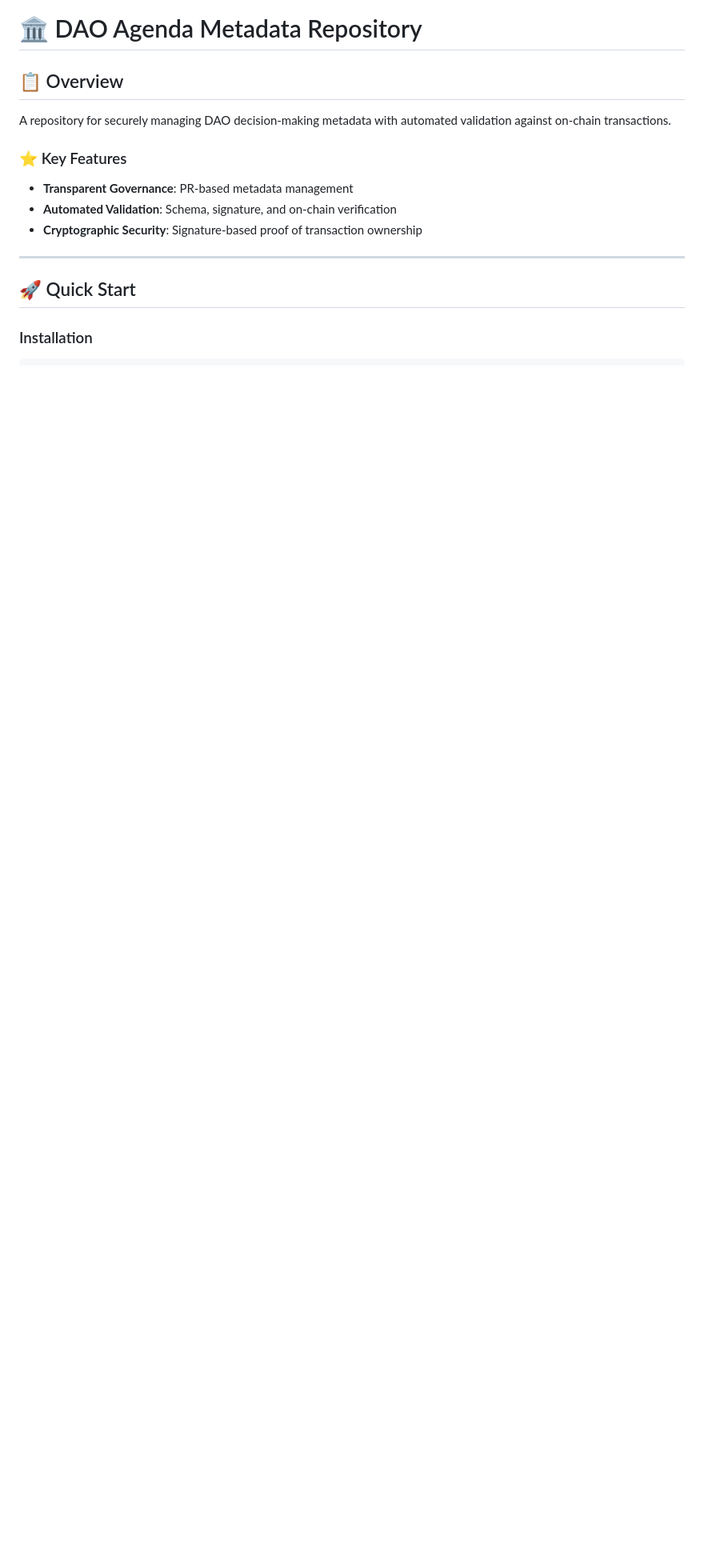
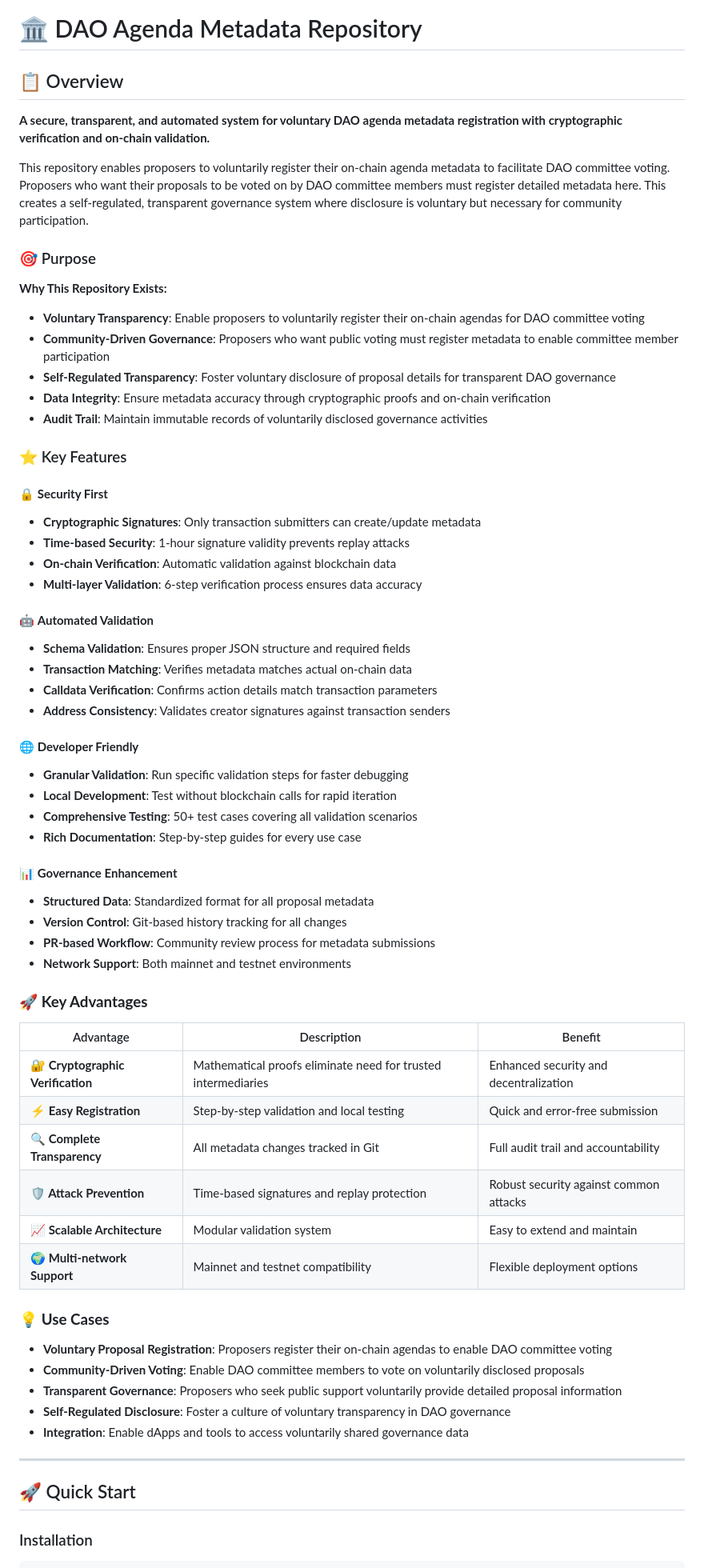
Before and after one commit to zzooppii/dao-agenda-metadata-repository, a Markdown page: README.md, the part around the change. Shown at 80% size. Drawn GitHub-style; blank space fills up the shorter version.

Commit message:
docs: improve README overview with accurate system description
- Expand overview section with detailed purpose and advantages
- Clarify voluntary registration system for DAO committee voting
- Emphasize self-regulated transparency rather than mandatory disclosure
- Replace "Trustless Verification" with "Cryptographic Verification"
- Change "Fast Development" to "Easy Registration" for user perspective
- Add comprehensive use cases and key advantages table

```diff
--- a/README.md
+++ b/README.md
@@ -2,12 +2,63 @@
 
 ## 📋 Overview
 
-A repository for securely managing DAO decision-making metadata with automated validation against on-chain transactions.
+**A secure, transparent, and automated system for voluntary DAO agenda metadata registration with cryptographic verification and on-chain validation.**
+
+This repository enables proposers to voluntarily register their on-chain agenda metadata to facilitate DAO committee voting. Proposers who want their proposals to be voted on by DAO committee members must register detailed metadata here. This creates a self-regulated, transparent governance system where disclosure is voluntary but necessary for community participation.
+
+### 🎯 Purpose
+
+**Why This Repository Exists:**
+- **Voluntary Transparency**: Enable proposers to voluntarily register their on-chain agendas for DAO committee voting
+- **Community-Driven Governance**: Proposers who want public voting must register metadata to enable committee member participation
+- **Self-Regulated Transparency**: Foster voluntary disclosure of proposal details for transparent DAO governance
+- **Data Integrity**: Ensure metadata accuracy through cryptographic proofs and on-chain verification
+- **Audit Trail**: Maintain immutable records of voluntarily disclosed governance activities
 
 ### ⭐ Key Features
-- **Transparent Governance**: PR-based metadata management
-- **Automated Validation**: Schema, signature, and on-chain verification
-- **Cryptographic Security**: Signature-based proof of transaction ownership
+
+#### 🔒 **Security First**
+- **Cryptographic Signatures**: Only transaction submitters can create/update metadata
+- **Time-based Security**: 1-hour signature validity prevents replay attacks
+- **On-chain Verification**: Automatic validation against blockchain data
+- **Multi-layer Validation**: 6-step verification process ensures data accuracy
+
+#### 🤖 **Automated Validation**
+- **Schema Validation**: Ensures proper JSON structure and required fields
+- **Transaction Matching**: Verifies metadata matches actual on-chain data
+- **Calldata Verification**: Confirms action details match transaction parameters
+- **Address Consistency**: Validates creator signatures against transaction senders
+
+#### 🌐 **Developer Friendly**
+- **Granular Validation**: Run specific validation steps for faster debugging
+- **Local Development**: Test without blockchain calls for rapid iteration
+- **Comprehensive Testing**: 50+ test cases covering all validation scenarios
+- **Rich Documentation**: Step-by-step guides for every use case
+
+#### 📊 **Governance Enhancement**
+- **Structured Data**: Standardized format for all proposal metadata
+- **Version Control**: Git-based history tracking for all changes
+- **PR-based Workflow**: Community review process for metadata submissions
+- **Network Support**: Both mainnet and testnet environments
+
+### 🚀 **Key Advantages**
+
+| Advantage | Description | Benefit |
+|-----------|-------------|---------|
+| **🔐 Cryptographic Verification** | Mathematical proofs eliminate need for trusted intermediaries | Enhanced security and decentralization |
+| **⚡ Easy Registration** | Step-by-step validation and local testing | Quick and error-free submission |
+| **🔍 Complete Transparency** | All metadata changes tracked in Git | Full audit trail and accountability |
+| **🛡️ Attack Prevention** | Time-based signatures and replay protection | Robust security against common attacks |
+| **📈 Scalable Architecture** | Modular validation system | Easy to extend and maintain |
+| **🌍 Multi-network Support** | Mainnet and testnet compatibility | Flexible deployment options |
+
+### 💡 **Use Cases**
+
+- **Voluntary Proposal Registration**: Proposers register their on-chain agendas to enable DAO committee voting
+- **Community-Driven Voting**: Enable DAO committee members to vote on voluntarily disclosed proposals
+- **Transparent Governance**: Proposers who seek public support voluntarily provide detailed proposal information
+- **Self-Regulated Disclosure**: Foster a culture of voluntary transparency in DAO governance
+- **Integration**: Enable dApps and tools to access voluntarily shared governance data
 
 ---
 
```
